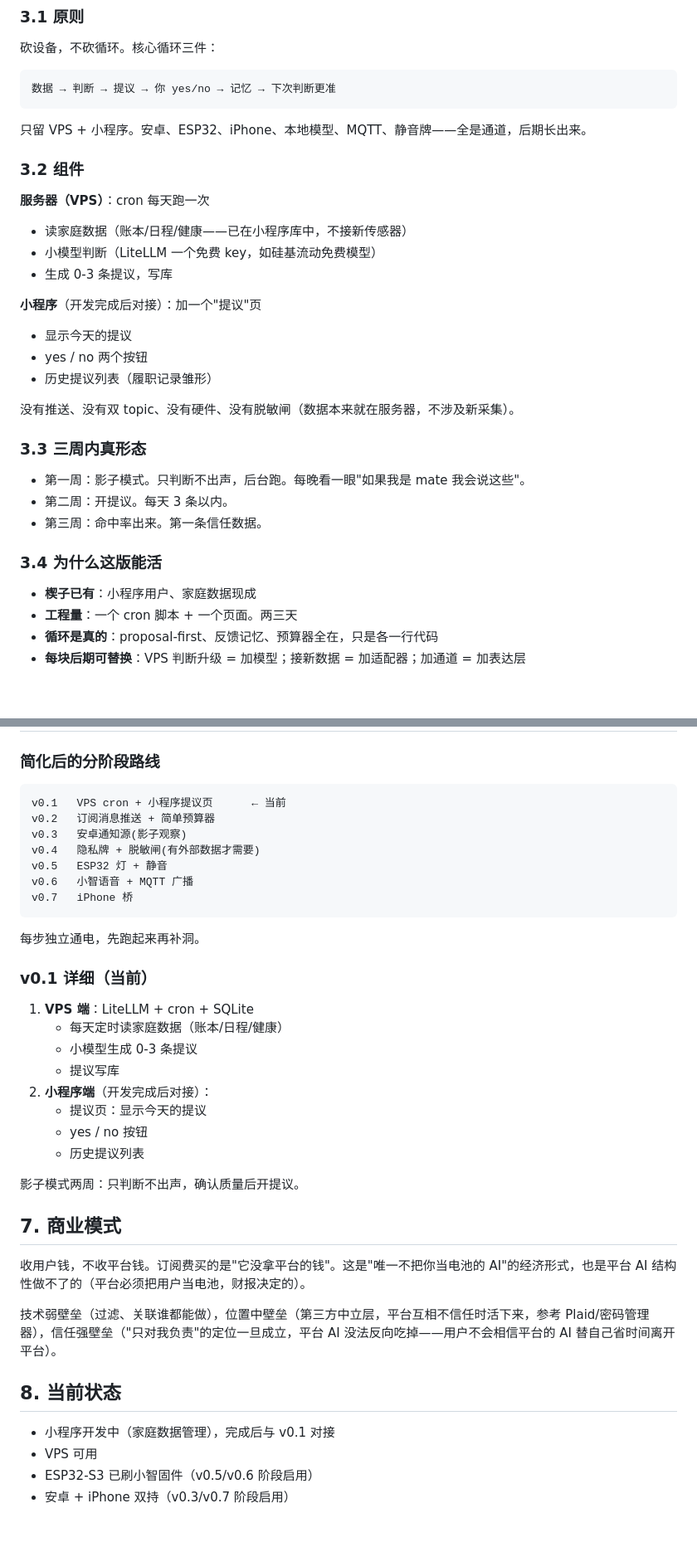
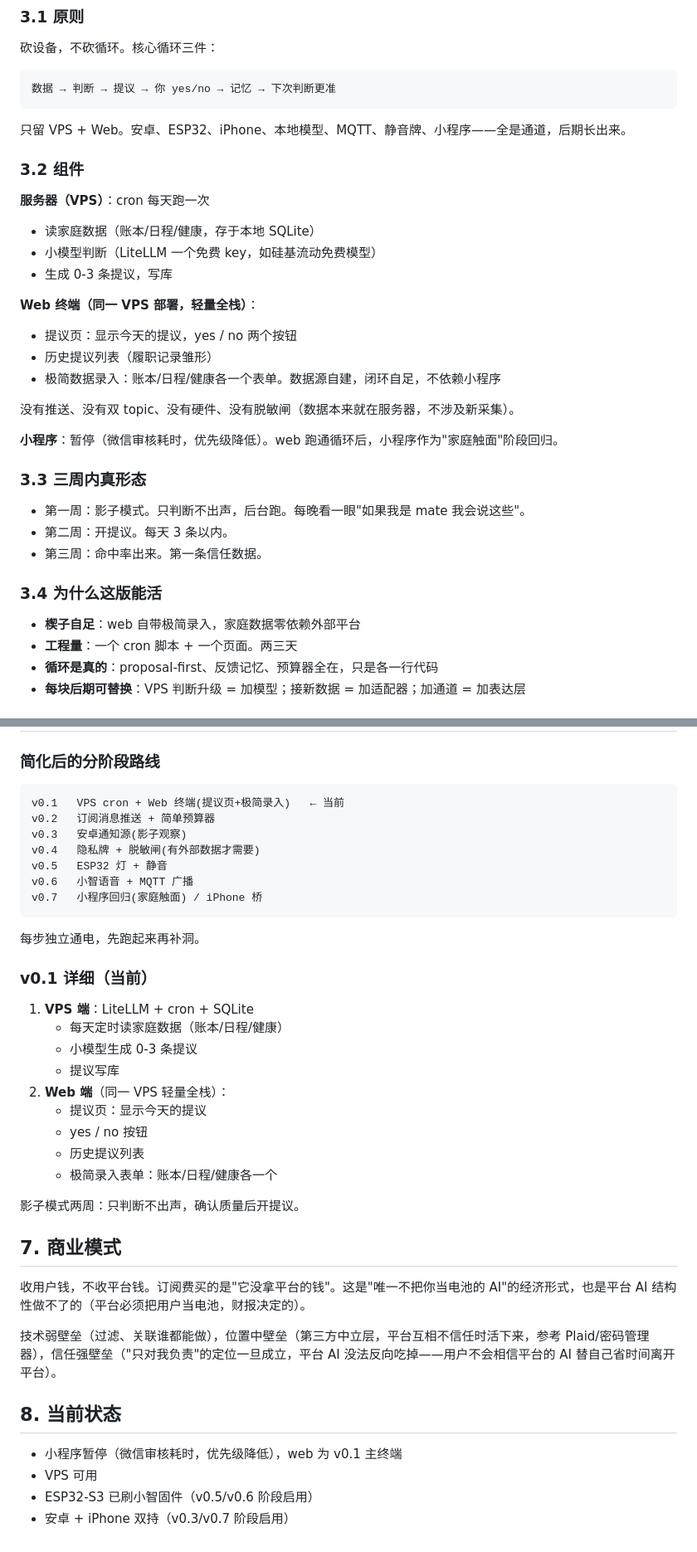
Before and after one commit to tojoevan/tuppy, a Markdown page: architecture.md, 2 parts joined by grey strips. Shown at 83% size. Rendered like a GitHub page; blank space fills up the shorter version.

Commit message:
docs: pivot v0.1 terminal from mini-program to self-hosted web, defer mini-program

````diff
--- a/architecture.md
+++ b/architecture.md
@@ -136,21 +138,23 @@
 数据 → 判断 → 提议 → 你 yes/no → 记忆 → 下次判断更准
 ```
 
-只留 VPS + 小程序。安卓、ESP32、iPhone、本地模型、MQTT、静音牌——全是通道，后期长出来。
+只留 VPS + Web。安卓、ESP32、iPhone、本地模型、MQTT、静音牌、小程序——全是通道，后期长出来。
 
 ### 3.2 组件
 
 **服务器（VPS）**：cron 每天跑一次
-- 读家庭数据（账本/日程/健康——已在小程序库中，不接新传感器）
+- 读家庭数据（账本/日程/健康，存于本地 SQLite）
 - 小模型判断（LiteLLM 一个免费 key，如硅基流动免费模型）
 - 生成 0-3 条提议，写库
 
-**小程序**（开发完成后对接）：加一个"提议"页
-- 显示今天的提议
-- yes / no 两个按钮
+**Web 终端（同一 VPS 部署，轻量全栈）**：
+- 提议页：显示今天的提议，yes / no 两个按钮
 - 历史提议列表（履职记录雏形）
+- 极简数据录入：账本/日程/健康各一个表单。数据源自建，闭环自足，不依赖小程序
 
 没有推送、没有双 topic、没有硬件、没有脱敏闸（数据本来就在服务器，不涉及新采集）。
+
+**小程序**：暂停（微信审核耗时，优先级降低）。web 跑通循环后，小程序作为"家庭触面"阶段回归。
 
 ### 3.3 三周内真形态
 
@@ -160,7 +164,7 @@
 
 ### 3.4 为什么这版能活
 
-- **楔子已有**：小程序用户、家庭数据现成
+- **楔子自足**：web 自带极简录入，家庭数据零依赖外部平台
 - **工程量**：一个 cron 脚本 + 一个页面。两三天
 - **循环是真的**：proposal-first、反馈记忆、预算器全在，只是各一行代码
 - **每块后期可替换**：VPS 判断升级 = 加模型；接新数据 = 加适配器；加通道 = 加表达层
@@ -332,13 +336,13 @@
 ### 简化后的分阶段路线
 
 ```
-v0.1   VPS cron + 小程序提议页      ← 当前
+v0.1   VPS cron + Web 终端(提议页+极简录入)   ← 当前
 v0.2   订阅消息推送 + 简单预算器
 v0.3   安卓通知源(影子观察)
 v0.4   隐私牌 + 脱敏闸(有外部数据才需要)
 v0.5   ESP32 灯 + 静音
 v0.6   小智语音 + MQTT 广播
-v0.7   iPhone 桥
+v0.7   小程序回归(家庭触面) / iPhone 桥
 ```
 
 每步独立通电，先跑起来再补洞。
@@ -349,10 +353,11 @@ v0.7   iPhone 桥
    - 每天定时读家庭数据（账本/日程/健康）
    - 小模型生成 0-3 条提议
    - 提议写库
-2. **小程序端**（开发完成后对接）：
+2. **Web 端**（同一 VPS 轻量全栈）：
    - 提议页：显示今天的提议
    - yes / no 按钮
    - 历史提议列表
+   - 极简录入表单：账本/日程/健康各一个
 
 影子模式两周：只判断不出声，确认质量后开提议。
 
@@ -364,7 +369,7 @@ v0.7   iPhone 桥
 
 ## 8. 当前状态
 
-- 小程序开发中（家庭数据管理），完成后与 v0.1 对接
+- 小程序暂停（微信审核耗时，优先级降低），web 为 v0.1 主终端
 - VPS 可用
 - ESP32-S3 已刷小智固件（v0.5/v0.6 阶段启用）
 - 安卓 + iPhone 双持（v0.3/v0.7 阶段启用）
````
Also changed, not shown: other parts of architecture.md (+4 -2 lines).
